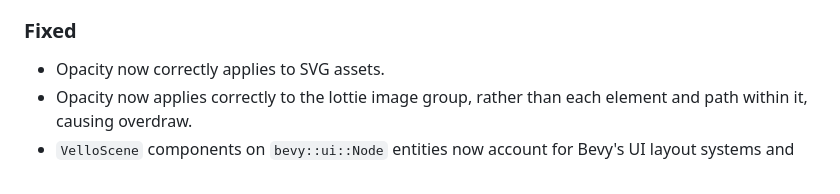
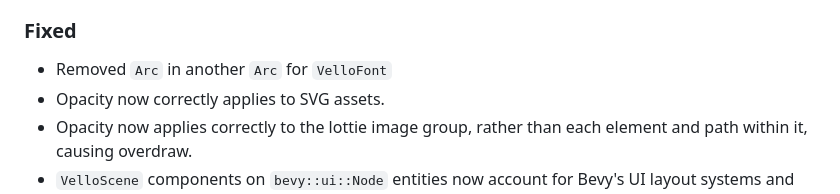
Before and after one commit to linebender/bevy_vello, a Markdown page: CHANGELOG.md, the part around the change. Drawn GitHub-style.

Commit message:
docs: update for bd103

```diff
--- a/CHANGELOG.md
+++ b/CHANGELOG.md
@@ -25,6 +25,7 @@ Subheadings to categorize changes are `added, changed, deprecated, removed, fixe
 
 ### Fixed
 
+- Removed `Arc` in another `Arc` for `VelloFont`
 - Opacity now correctly applies to SVG assets.
 - Opacity now applies correctly to the lottie image group, rather than each element and path within it, causing overdraw.
 - `VelloScene` components on `bevy::ui::Node` entities now account for Bevy's UI layout systems and render at the expected viewport coordinates
```
